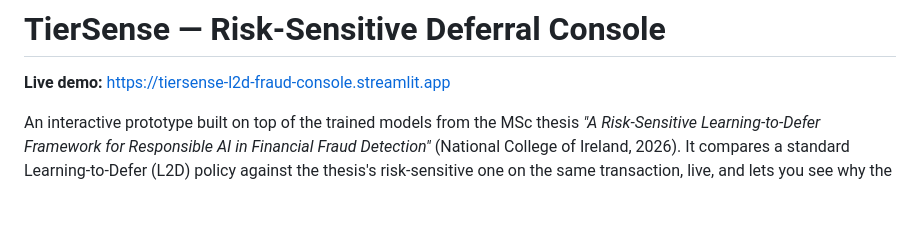
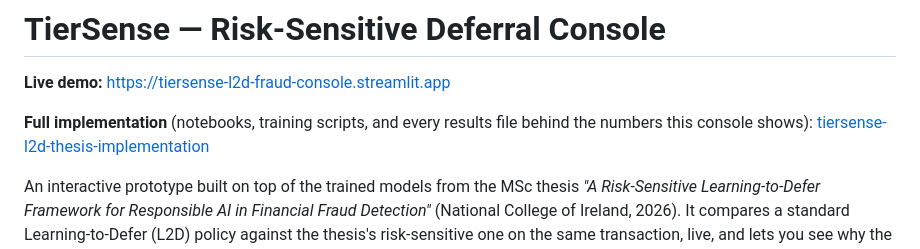
Before and after one commit to DhwaniKariya/tiersense-l2d-fraud-console, a Markdown page: README.md, the part around the change. Rendered like a GitHub page; blank space fills up the shorter version.

Commit message:
link back to the main repo (notebooks, results etc)

```diff
--- a/README.md
+++ b/README.md
@@ -1,6 +1,9 @@
 # TierSense — Risk-Sensitive Deferral Console
 
 **Live demo:** https://tiersense-l2d-fraud-console.streamlit.app
+
+**Full implementation** (notebooks, training scripts, and every results file behind the numbers this
+console shows): [tiersense-l2d-thesis-implementation](https://github.com/DhwaniKariya/tiersense-l2d-thesis-implementation)
 
 An interactive prototype built on top of the trained models from the MSc thesis *"A
 Risk-Sensitive Learning-to-Defer Framework for Responsible AI in Financial Fraud Detection"*
```
